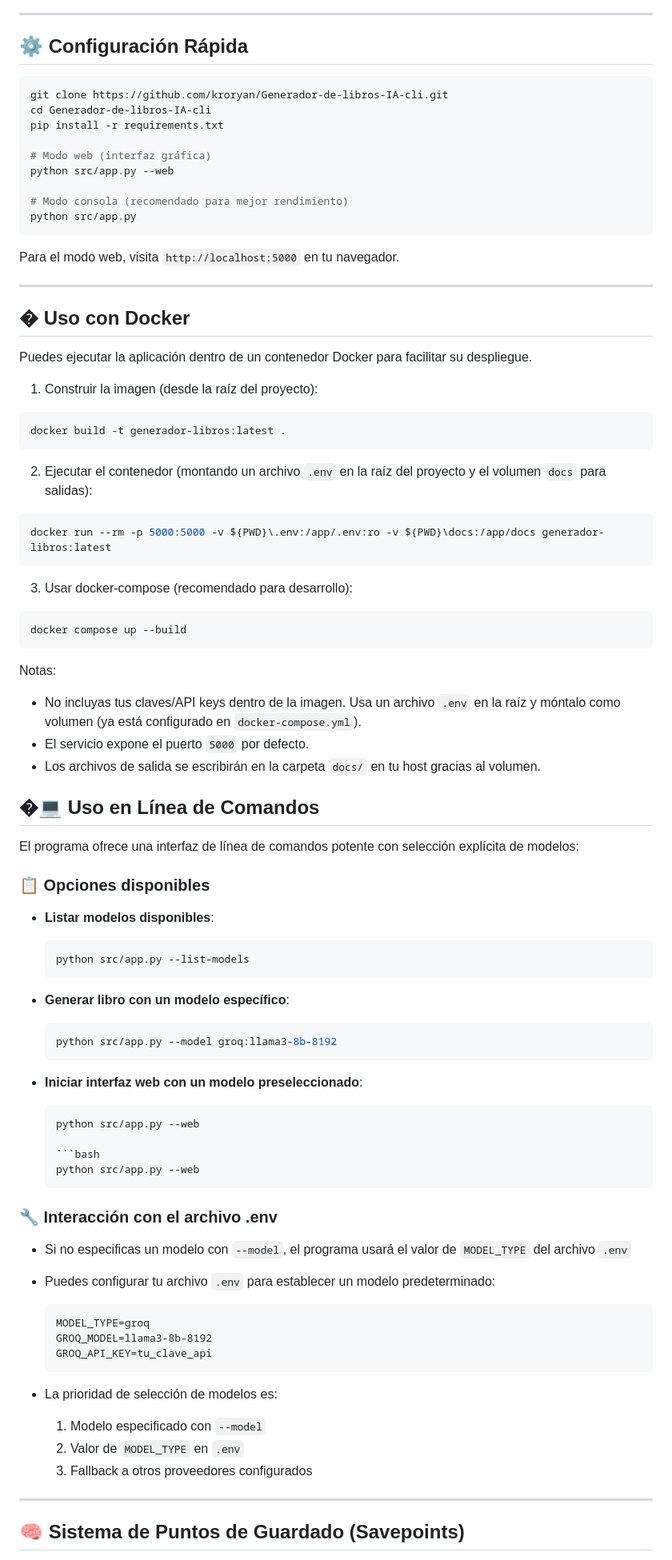
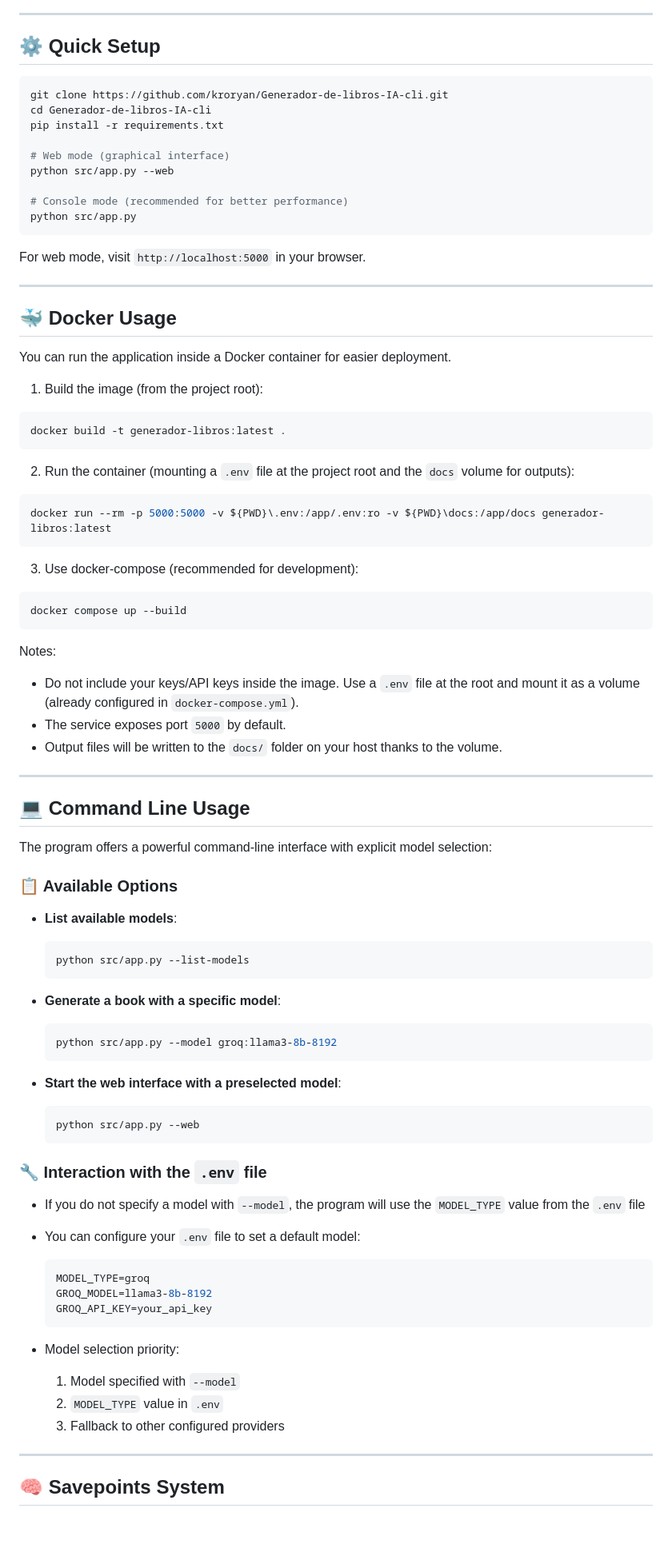
Before and after one commit to kroryan/Generador-de-libros-IA-cli, a Markdown page: README.md, the part around one of its changes. Shown at 80% size. Drawn GitHub-style; blank space fills up the shorter version.

````diff
--- a/README.md
+++ b/README.md
@@ -57,92 +58,97 @@ Este proyecto utiliza Large Language Models (LLMs) para generar novelas de fanta
 
 ---
 
-## ⚙️ Configuración Rápida
+## ⚙️ Quick Setup
 
 ```bash
 git clone https://github.com/kroryan/Generador-de-libros-IA-cli.git
 cd Generador-de-libros-IA-cli
 pip install -r requirements.txt
 
-# Modo web (interfaz gráfica)
+# Web mode (graphical interface)
 python src/app.py --web
 
-# Modo consola (recomendado para mejor rendimiento)
+# Console mode (recommended for better performance)
 python src/app.py
 ```
 
-Para el modo web, visita `http://localhost:5000` en tu navegador.
+For web mode, visit `http://localhost:5000` in your browser.
 
 ---
 
-## � Uso con Docker
+## 🐳 Docker Usage
 
-Puedes ejecutar la aplicación dentro de un contenedor Docker para facilitar su despliegue.
+You can run the application inside a Docker container for easier deployment.
 
-1) Construir la imagen (desde la raíz del proyecto):
+1. Build the image (from the project root):
 
 ```powershell
 docker build -t generador-libros:latest .
 ```
 
-2) Ejecutar el contenedor (montando un archivo `.env` en la raíz del proyecto y el volumen `docs` para salidas):
+2. Run the container (mounting a `.env` file at the project root and the `docs` volume for outputs):
 
 ```powershell
 docker run --rm -p 5000:5000 -v ${PWD}\.env:/app/.env:ro -v ${PWD}\docs:/app/docs generador-libros:latest
 ```
 
-3) Usar docker-compose (recomendado para desarrollo):
+3. Use docker-compose (recommended for development):
 
 ```powershell
 docker compose up --build
 ```
 
-Notas:
-- No incluyas tus claves/API keys dentro de la imagen. Usa un archivo `.env` en la raíz y móntalo como volumen (ya está configurado en `docker-compose.yml`).
-- El servicio expone el puerto `5000` por defecto.
-- Los archivos de salida se escribirán en la carpeta `docs/` en tu host gracias al volumen.
+Notes:
 
+* Do not include your keys/API keys inside the image. Use a `.env` file at the root and mount it as a volume (already configured in `docker-compose.yml`).
+* The service exposes port `5000` by default.
+* Output files will be written to the `docs/` folder on your host thanks to the volume.
 
-## �💻 Uso en Línea de Comandos
+---
 
-El programa ofrece una interfaz de línea de comandos potente con selección explícita de modelos:
+## 💻 Command Line Usage
 
-### 📋 Opciones disponibles
+The program offers a powerful command-line interface with explicit model selection:
 
-- **Listar modelos disponibles**:
+### 📋 Available Options
+
+* **List available models**:
+
   ```bash
   python src/app.py --list-models
   ```
 
-- **Generar libro con un modelo específico**:
+* **Generate a book with a specific model**:
+
   ```bash
   python src/app.py --model groq:llama3-8b-8192
   ```
 
-- **Iniciar interfaz web con un modelo preseleccionado**:
-  ```bash
-  python src/app.py --web
+* **Start the web interface with a preselected model**:
 
   ```bash
   python src/app.py --web
   ```
 
-### 🔧 Interacción con el archivo .env
+### 🔧 Interaction with the `.env` file
 
-- Si no especificas un modelo con `--model`, el programa usará el valor de `MODEL_TYPE` del archivo `.env`
-- Puedes configurar tu archivo `.env` para establecer un modelo predeterminado:
-  ```
+* If you do not specify a model with `--model`, the program will use the `MODEL_TYPE` value from the `.env` file
+
+* You can configure your `.env` file to set a default model:
+
+  ```env
   MODEL_TYPE=groq
   GROQ_MODEL=llama3-8b-8192
-  GROQ_API_KEY=tu_clave_api
+  GROQ_API_KEY=your_api_key
   ```
 
-- La prioridad de selección de modelos es:
-  1. Modelo especificado con `--model`
-  2. Valor de `MODEL_TYPE` en `.env`
-  3. Fallback a otros proveedores configurados
+* Model selection priority:
+
+  1. Model specified with `--model`
+  2. `MODEL_TYPE` value in `.env`
+  3. Fallback to other configured providers
 
 ---
 
-## 🧠 Sistema de Puntos de Guardado (Savepoints)
+## 🧠 Savepoints System
 
````
Also changed, not shown: other parts of README.md (+95 -93 lines).
